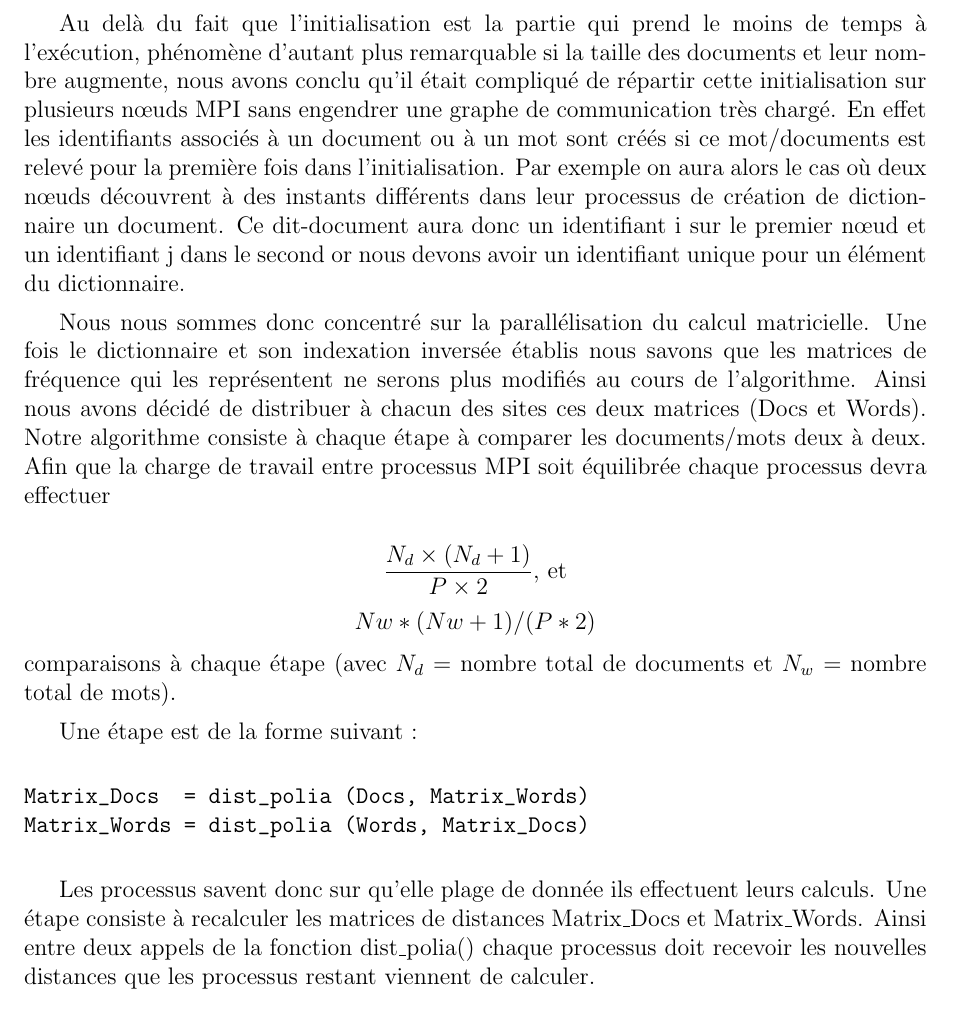
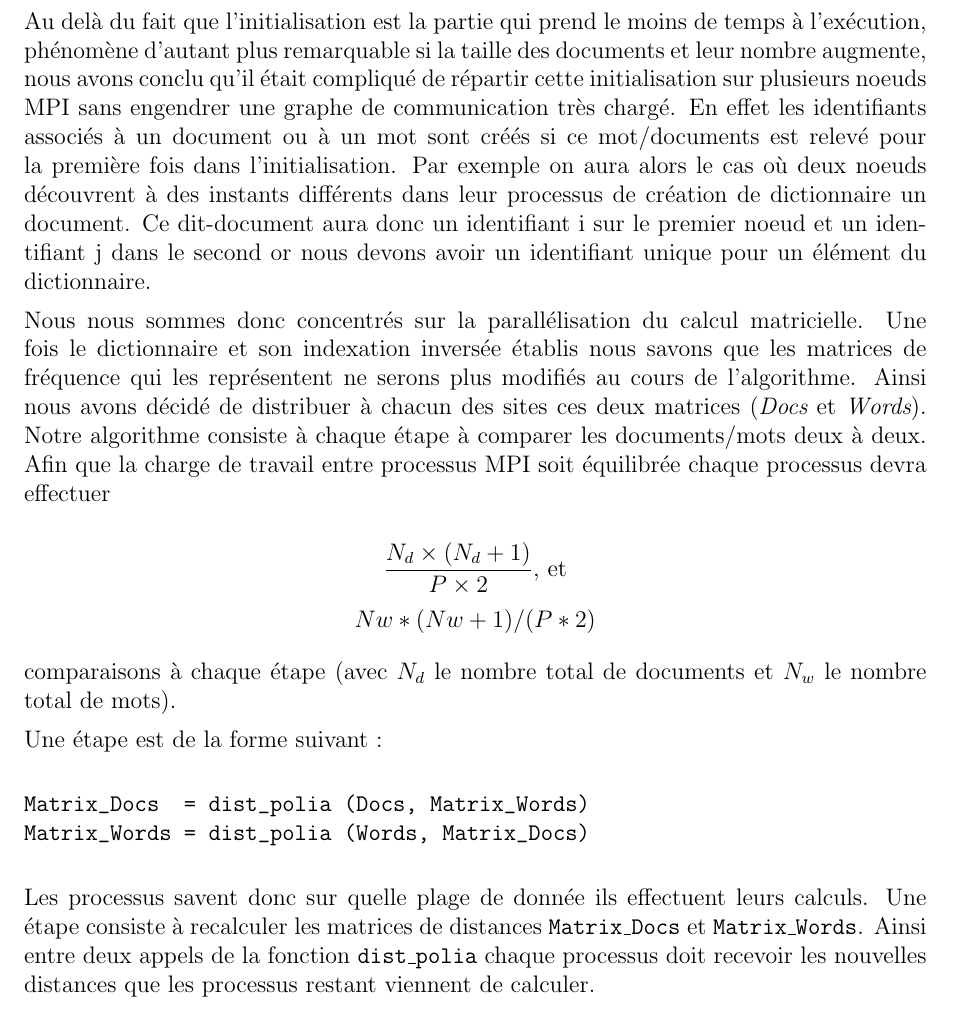
Before and after one commit to trosh/lexico, a LaTeX document (cr/rapport.tex, which reads cr/rapport_parallelisation.tex): part of page 9 of 9, cut so that both start at the same text. Compiled offline with pdfLaTeX.

Commit message:
latex fixing spacing things with change of fonts

```diff
--- a/cr/rapport.tex
+++ b/cr/rapport.tex
@@ -4,7 +4,7 @@
 \usepackage{amsmath}
 \usepackage{amsthm}
 \usepackage{alltt}
-%\setlength{\parindent}{0pt}
+\setlength{\parindent}{0pt}
 \setlength{\parskip}{5pt}
 %\usepackage{newcent}
 %\selectfont
--- a/cr/rapport_parallelisation.tex
+++ b/cr/rapport_parallelisation.tex
@@ -1,29 +1,46 @@
 \section{Parallélisation}
 
-Notre code est intrinsèquement divisé en deux étape, la première étant l'initialisation du
-dictionnaire, la seconde est le calcul matricielle qui permet de converger vers un résultat.
+Notre code est intrinsèquement divisé en deux étape,
+la première étant l'initialisation du dictionnaire,
+la seconde est le calcul matricielle qui permet de
+converger vers un résultat.
 
-Au delà du fait que l'initialisation est la partie qui prend le moins de temps à l'exécution,
-phénomène d'autant plus remarquable si la taille des documents et leur nombre augmente, nous
-avons conclu qu'il était compliqué de répartir cette initialisation sur plusieurs nœuds MPI sans
-engendrer une graphe de communication très chargé. En effet les identifiants associés à un
-document ou à un mot sont créés si ce mot/documents est relevé pour la première fois dans
-l'initialisation. Par exemple on aura alors le cas où deux nœuds découvrent à des instants
-différents dans leur processus de création de dictionnaire un document. Ce dit-document aura donc
-un identifiant i sur le premier nœud et un identifiant j dans le second or nous devons avoir un
-identifiant unique pour un élément du dictionnaire.
+Au delà du fait que l'initialisation est la partie
+qui prend le moins de temps à l'exécution,
+phénomène d'autant plus remarquable si la taille des
+documents et leur nombre augmente,
+nous avons conclu qu'il était compliqué de répartir
+cette initialisation sur plusieurs noeuds MPI sans
+engendrer une graphe de communication très chargé.
+En effet les identifiants associés à un document
+ou à un mot sont créés si ce mot/documents est relevé
+pour la première fois dans l'initialisation.
+Par exemple on aura alors le cas où deux noeuds
+découvrent à des instants différents dans leur processus
+de création de dictionnaire un document.
+Ce dit-document aura donc un identifiant i sur
+le premier noeud et un identifiant j dans le second
+or nous devons avoir un identifiant unique pour
+un élément du dictionnaire.
 
-Nous nous sommes donc concentré sur la parallélisation du calcul matricielle. Une fois le
-dictionnaire et son indexation inversée établis nous savons que les matrices de fréquence qui les
-représentent ne serons plus modifiés au cours de l'algorithme. Ainsi nous avons décidé de
-distribuer à chacun des sites ces deux matrices (Docs et Words). Notre algorithme consiste à
-chaque étape à comparer les documents/mots deux à deux. Afin que la charge de travail entre
-processus MPI soit équilibrée chaque processus devra effectuer
+Nous nous sommes donc concentrés sur la parallélisation
+du calcul matricielle.
+Une fois le dictionnaire et son indexation inversée
+établis nous savons que les matrices de fréquence qui les
+représentent ne serons plus modifiés au cours de l'algorithme.
+Ainsi nous avons décidé de distribuer à chacun des sites
+ces deux matrices ({\it Docs} et {\it Words}).
+Notre algorithme consiste à chaque étape à comparer
+les documents/mots deux à deux.
+Afin que la charge de travail entre processus MPI soit
+équilibrée chaque processus devra effectuer
 
 \[ \frac{N_d \times (N_d+1)}{P \times 2}\mbox{, et} \]
 \[ Nw*(Nw+1)/(P*2) \]
-comparaisons à chaque étape (avec $N_d$ = nombre total de documents et $N_w$ = nombre
-total de mots).
+
+comparaisons à chaque étape
+(avec $N_d$ le nombre total de documents
+et $N_w$ le nombre total de mots).
 
 Une étape est de la forme suivant :
 
@@ -32,7 +49,10 @@ Matrix_Docs  = dist_polia (Docs, Matrix_Words)
 Matrix_Words = dist_polia (Words, Matrix_Docs)
 \end{verbatim}
 
-Les processus savent donc sur qu'elle plage de donnée ils effectuent leurs calculs. Une
-étape consiste à recalculer les matrices de distances Matrix\_Docs et Matrix\_Words. Ainsi entre
-deux appels de la fonction dist\_polia() chaque processus doit recevoir les nouvelles distances que
+Les processus savent donc sur quelle plage de donnée
+ils effectuent leurs calculs.
+Une étape consiste à recalculer les matrices de distances
+{\tt Matrix\_Docs} et {\tt Matrix\_Words}.
+Ainsi entre deux appels de la fonction {\tt dist\_polia}
+chaque processus doit recevoir les nouvelles distances que
 les processus restant viennent de calculer.
```
Also changed, not shown: cr/rapport_etat_de_lart.tex (+3 -4 lines).
